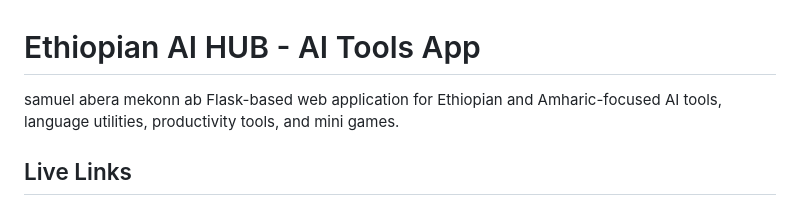
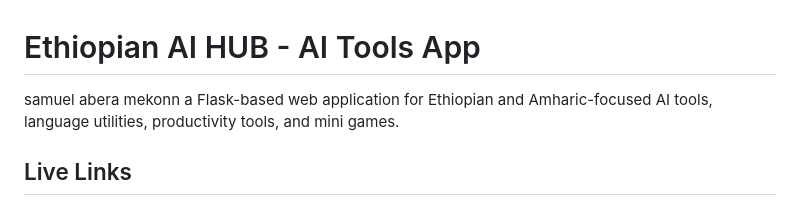
Before and after one commit to samuelabera21/Samuel_AI_Tools_App, a Markdown page: README.md, the part around the change. GitHub-like rendering.

```diff
--- a/README.md
+++ b/README.md
@@ -1,5 +1,5 @@
 # Ethiopian AI HUB - AI Tools App
-samuel abera mekonn ab
+samuel abera mekonn a
 Flask-based web application for Ethiopian and Amharic-focused AI tools, language utilities, productivity tools, and mini games.
 
 ## Live Links
```
